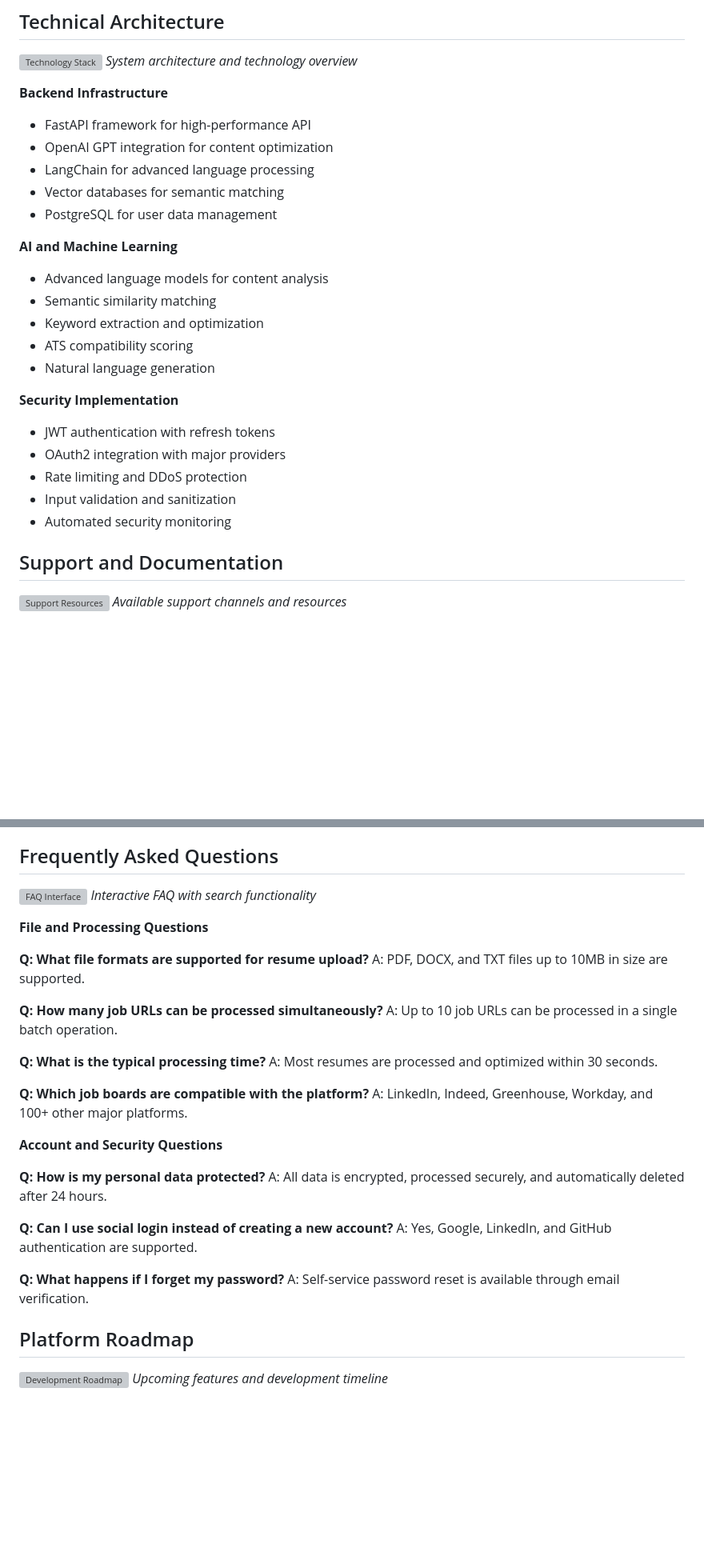
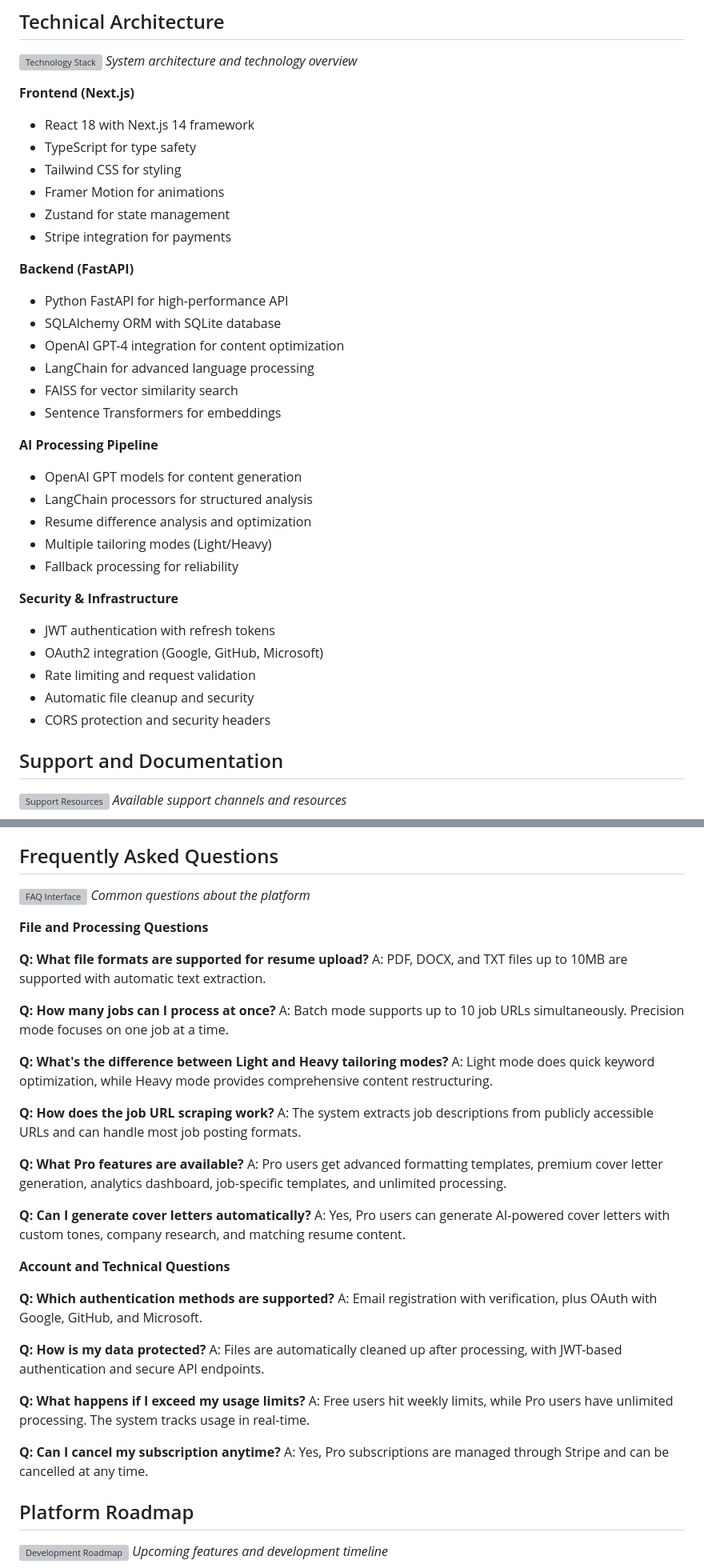
Before and after one commit to ManuMaddali/Apply.AI, a Markdown page: README.md, 2 parts joined by grey strips. Shown at 80% size. Rendered like a GitHub page; blank space fills up the shorter version; grey boxes are pictures that could not be loaded.

```diff
--- a/README.md
+++ b/README.md
@@ -223,26 +277,35 @@ The platform integrates with major job boards and applicant tracking systems:
 ![Technology Stack](./assets/tech-stack.gif)
 *System architecture and technology overview*
 
-**Backend Infrastructure**
-- FastAPI framework for high-performance API
-- OpenAI GPT integration for content optimization
+**Frontend (Next.js)**
+- React 18 with Next.js 14 framework
+- TypeScript for type safety
+- Tailwind CSS for styling
+- Framer Motion for animations
+- Zustand for state management
+- Stripe integration for payments
+
+**Backend (FastAPI)**
+- Python FastAPI for high-performance API
+- SQLAlchemy ORM with SQLite database
+- OpenAI GPT-4 integration for content optimization
 - LangChain for advanced language processing
-- Vector databases for semantic matching
-- PostgreSQL for user data management
+- FAISS for vector similarity search
+- Sentence Transformers for embeddings
 
-**AI and Machine Learning**
-- Advanced language models for content analysis
-- Semantic similarity matching
-- Keyword extraction and optimization
-- ATS compatibility scoring
-- Natural language generation
+**AI Processing Pipeline**
+- OpenAI GPT models for content generation
+- LangChain processors for structured analysis
+- Resume difference analysis and optimization
+- Multiple tailoring modes (Light/Heavy)
+- Fallback processing for reliability
 
-**Security Implementation**
+**Security & Infrastructure**
 - JWT authentication with refresh tokens
-- OAuth2 integration with major providers
-- Rate limiting and DDoS protection
-- Input validation and sanitization
-- Automated security monitoring
+- OAuth2 integration (Google, GitHub, Microsoft)
+- Rate limiting and request validation
+- Automatic file cleanup and security
+- CORS protection and security headers
 
 ## Support and Documentation
 
@@ -270,32 +333,41 @@ The platform integrates with major job boards and applicant tracking systems:
 ## Frequently Asked Questions
 
 ![FAQ Interface](./assets/faq-interface.gif)
-*Interactive FAQ with search functionality*
+*Common questions about the platform*
 
 **File and Processing Questions**
 
 **Q: What file formats are supported for resume upload?**
-A: PDF, DOCX, and TXT files up to 10MB in size are supported.
+A: PDF, DOCX, and TXT files up to 10MB are supported with automatic text extraction.
 
-**Q: How many job URLs can be processed simultaneously?**
-A: Up to 10 job URLs can be processed in a single batch operation.
+**Q: How many jobs can I process at once?**
+A: Batch mode supports up to 10 job URLs simultaneously. Precision mode focuses on one job at a time.
 
-**Q: What is the typical processing time?**
-A: Most resumes are processed and optimized within 30 seconds.
+**Q: What's the difference between Light and Heavy tailoring modes?**
+A: Light mode does quick keyword optimization, while Heavy mode provides comprehensive content restructuring.
 
-**Q: Which job boards are compatible with the platform?**
-A: LinkedIn, Indeed, Greenhouse, Workday, and 100+ other major platforms.
+**Q: How does the job URL scraping work?**
+A: The system extracts job descriptions from publicly accessible URLs and can handle most job posting formats.
 
-**Account and Security Questions**
+**Q: What Pro features are available?**
+A: Pro users get advanced formatting templates, premium cover letter generation, analytics dashboard, job-specific templates, and unlimited processing.
 
-**Q: How is my personal data protected?**
-A: All data is encrypted, processed securely, and automatically deleted after 24 hours.
+**Q: Can I generate cover letters automatically?**
+A: Yes, Pro users can generate AI-powered cover letters with custom tones, company research, and matching resume content.
 
-**Q: Can I use social login instead of creating a new account?**
-A: Yes, Google, LinkedIn, and GitHub authentication are supported.
+**Account and Technical Questions**
 
-**Q: What happens if I forget my password?**
-A: Self-service password reset is available through email verification.
+**Q: Which authentication methods are supported?**
+A: Email registration with verification, plus OAuth with Google, GitHub, and Microsoft.
+
+**Q: How is my data protected?**
+A: Files are automatically cleaned up after processing, with JWT-based authentication and secure API endpoints.
+
+**Q: What happens if I exceed my usage limits?**
+A: Free users hit weekly limits, while Pro users have unlimited processing. The system tracks usage in real-time.
+
+**Q: Can I cancel my subscription anytime?**
+A: Yes, Pro subscriptions are managed through Stripe and can be cancelled at any time.
 
 ## Platform Roadmap
 
```
Also changed, not shown: other parts of README.md (+143 -89 lines).
